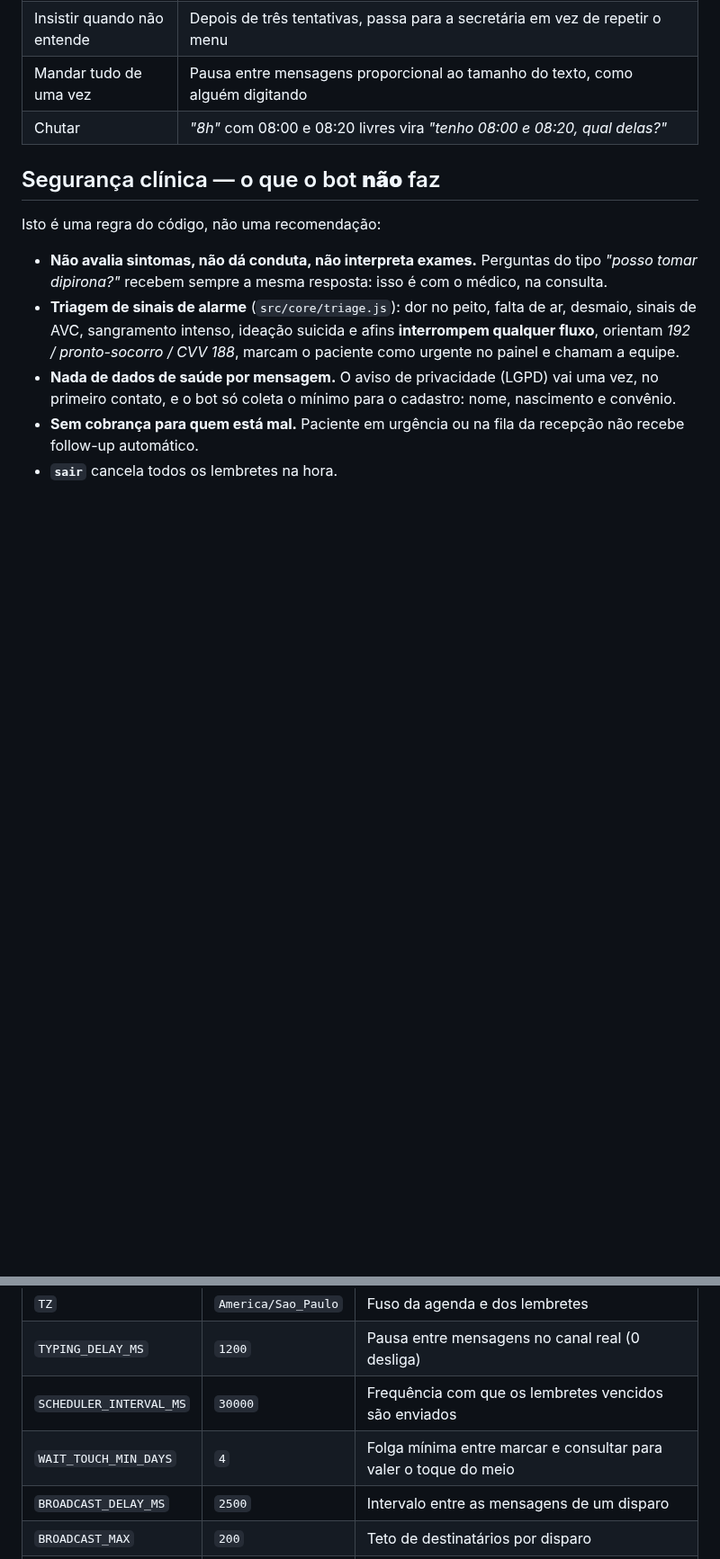
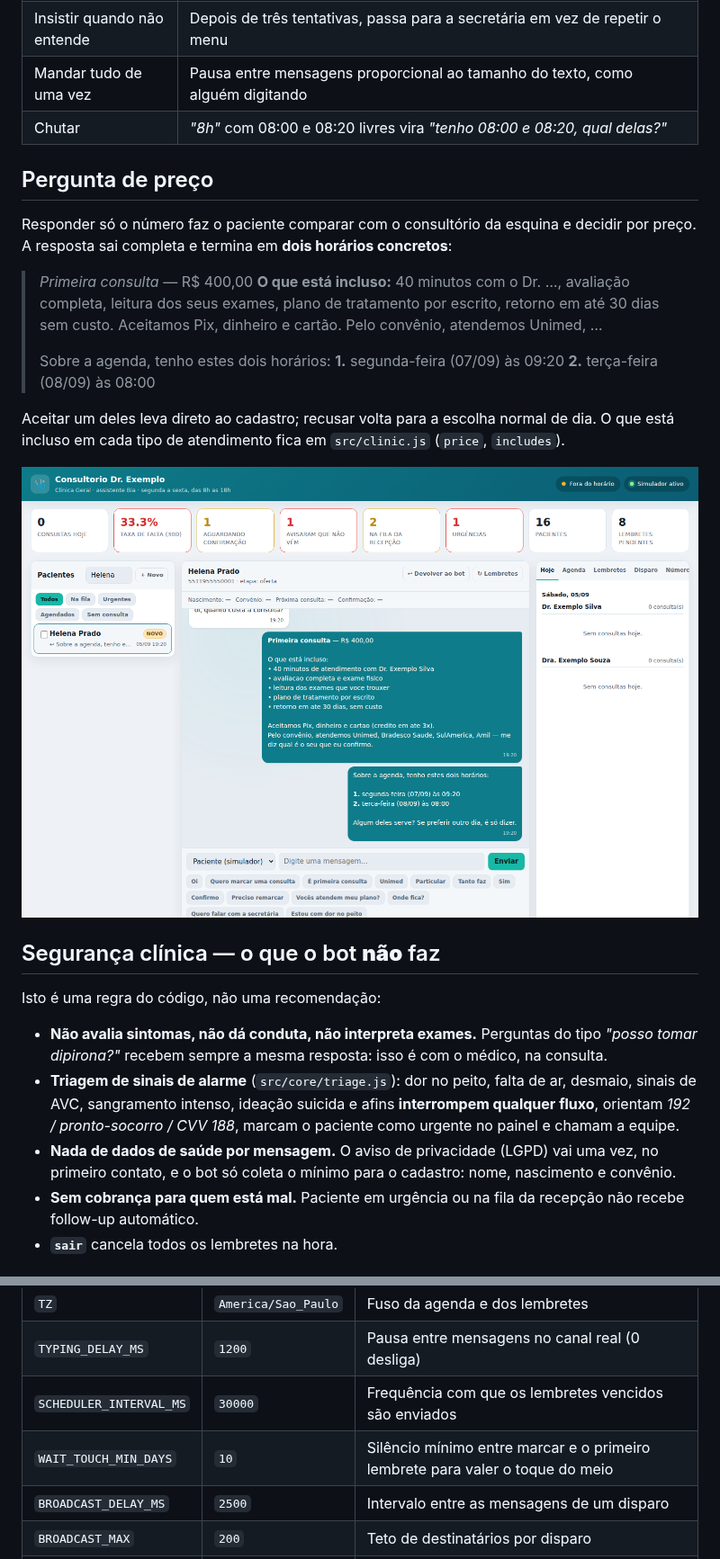
Before and after one commit to rikosoo/Botwhats-, a Markdown page: README.md, 2 parts joined by grey strips. Shown at 90% size. GitHub-like rendering; pictures changed too: docs/preco.png (added); blank space fills up the shorter version.

```diff
--- a/README.md
+++ b/README.md
@@ -18,6 +18,24 @@ O bot conversa como a recepção conversaria — não como uma URA.
 | Insistir quando não entende | Depois de três tentativas, passa para a secretária em vez de repetir o menu |
 | Mandar tudo de uma vez | Pausa entre mensagens proporcional ao tamanho do texto, como alguém digitando |
 | Chutar | *"8h"* com 08:00 e 08:20 livres vira *"tenho 08:00 e 08:20, qual delas?"* |
+
+## Pergunta de preço
+
+Responder só o número faz o paciente comparar com o consultório da esquina e decidir por preço.
+A resposta sai completa e termina em **dois horários concretos**:
+
+> *Primeira consulta* — R$ 400,00
+> **O que está incluso:** 40 minutos com o Dr. …, avaliação completa, leitura dos seus exames,
+> plano de tratamento por escrito, retorno em até 30 dias sem custo.
+> Aceitamos Pix, dinheiro e cartão. Pelo convênio, atendemos Unimed, …
+>
+> Sobre a agenda, tenho estes dois horários:
+> **1.** segunda-feira (07/09) às 09:20  **2.** terça-feira (08/09) às 08:00
+
+Aceitar um deles leva direto ao cadastro; recusar volta para a escolha normal de dia. O que está
+incluso em cada tipo de atendimento fica em `src/clinic.js` (`price`, `includes`).
+
+![resposta de preço](docs/preco.png)
 
 ## Segurança clínica — o que o bot **não** faz
 
@@ -166,7 +189,7 @@ Os dados do consultório e as agendas também podem ser editados pela aba **Ajus
 | `TZ` | `America/Sao_Paulo` | Fuso da agenda e dos lembretes |
 | `TYPING_DELAY_MS` | `1200` | Pausa entre mensagens no canal real (0 desliga) |
 | `SCHEDULER_INTERVAL_MS` | `30000` | Frequência com que os lembretes vencidos são enviados |
-| `WAIT_TOUCH_MIN_DAYS` | `4` | Folga mínima entre marcar e consultar para valer o toque do meio |
+| `WAIT_TOUCH_MIN_DAYS` | `10` | Silêncio mínimo entre marcar e o primeiro lembrete para valer o toque do meio |
 | `BROADCAST_DELAY_MS` | `2500` | Intervalo entre as mensagens de um disparo |
 | `BROADCAST_MAX` | `200` | Teto de destinatários por disparo |
 | `CHROMIUM_PATH` | — | Caminho do Chromium, se o Puppeteer não achar sozinho |
```
Also changed, not shown: other parts of README.md (+12 -7 lines), docs/roadmap.md (+3 -1 lines), 10 other files.
